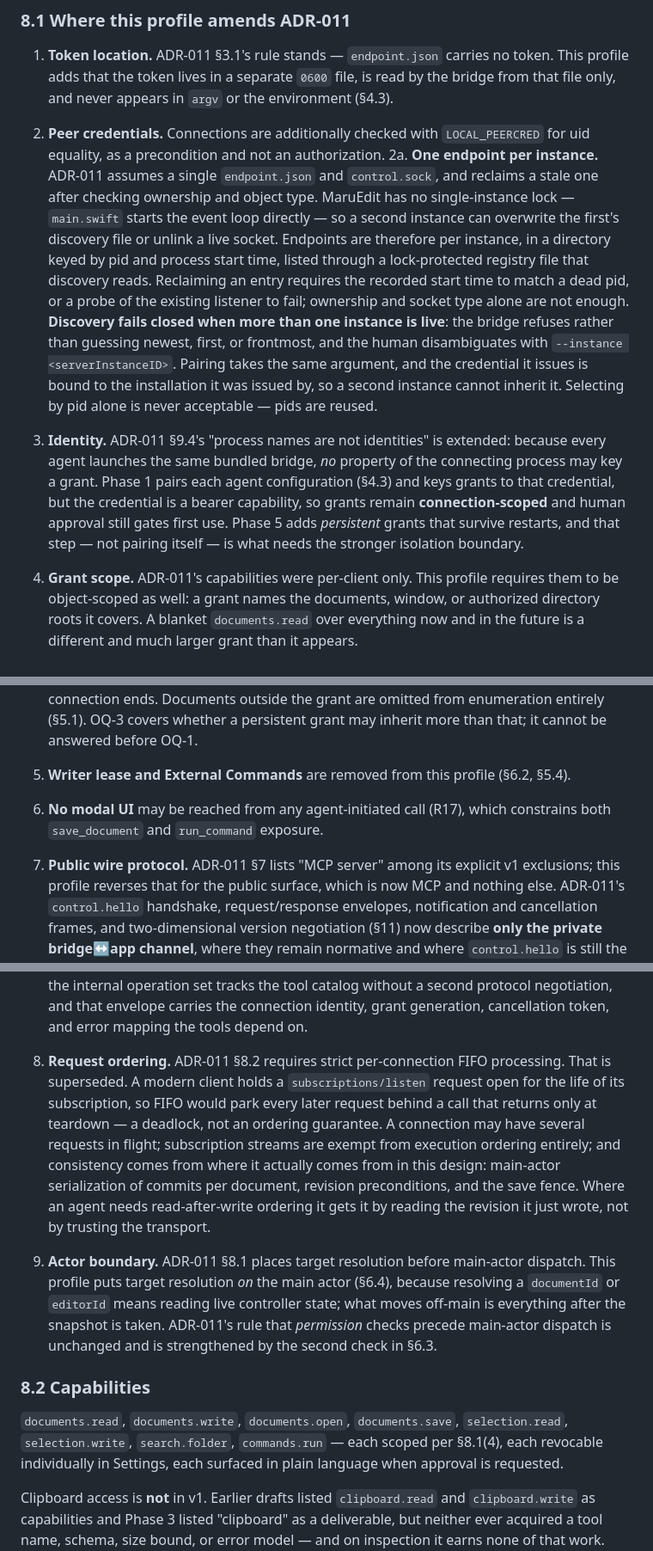
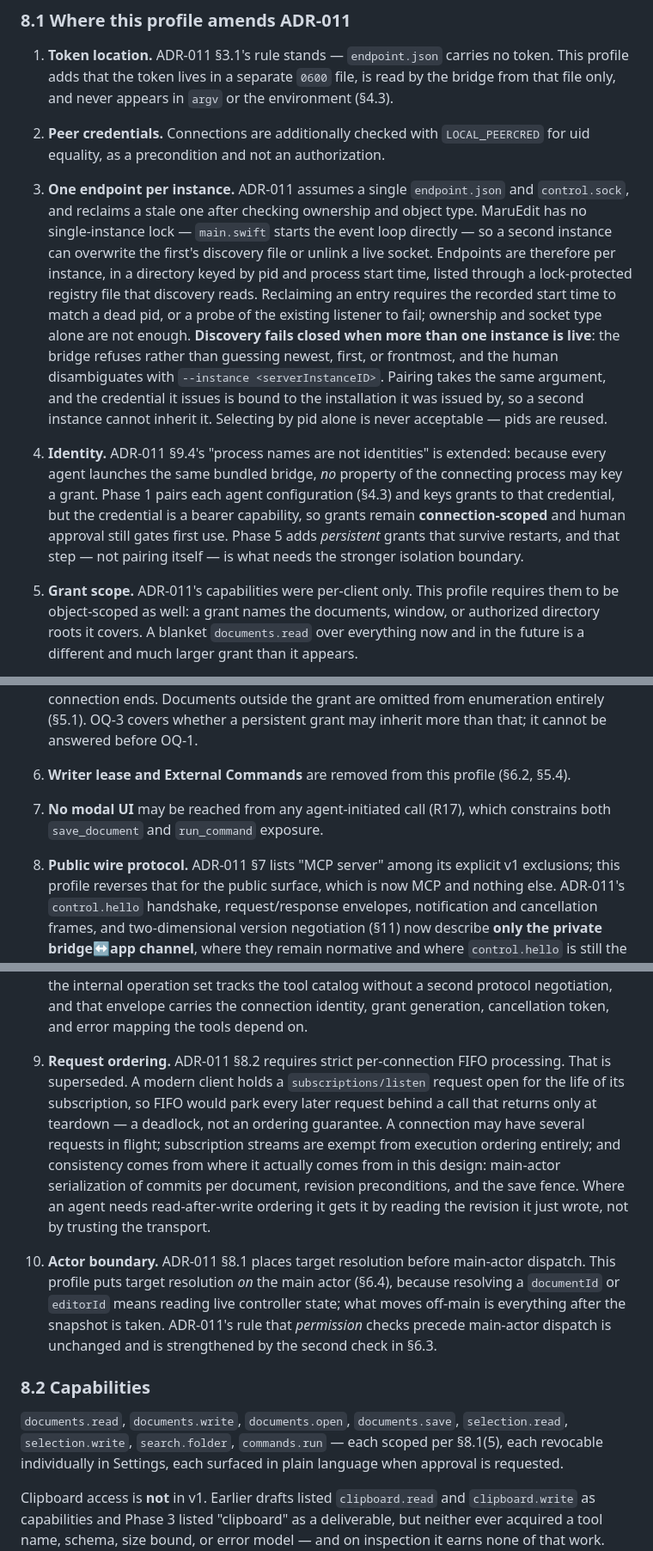
Before and after one commit to tosnetwork/maruedit, a Markdown page: docs/adr-012-ai-agent-automation.md, 3 parts joined by grey strips. Shown at 86% size. GitHub-like rendering.

Commit message:
docs: renumber the ADR-011 amendment list after the ordering entry was added
Inserting the request-ordering amendment left the list numbered 1, 2, 2a, 3 and
left three cross-references pointing at the wrong entry.

Co-Authored-By: Claude Opus 5 (1M context) <noreply@anthropic.com>

```diff
--- a/docs/adr-012-ai-agent-automation.md
+++ b/docs/adr-012-ai-agent-automation.md
@@ -1244,7 +1244,7 @@ ADR-011 §9 and §16 carry over in full and are not restated here.
 2. **Peer credentials.** Connections are additionally checked with
    `LOCAL_PEERCRED` for uid equality, as a precondition and not an
    authorization.
-2a. **One endpoint per instance.** ADR-011 assumes a single `endpoint.json` and
+3. **One endpoint per instance.** ADR-011 assumes a single `endpoint.json` and
    `control.sock`, and reclaims a stale one after checking ownership and object
    type. MaruEdit has no single-instance lock — `main.swift` starts the event
    loop directly — so a second instance can overwrite the first's discovery file
@@ -1259,7 +1259,7 @@ ADR-011 §9 and §16 carry over in full and are not restated here.
    credential it issues is bound to the installation it was issued by, so a
    second instance cannot inherit it. Selecting by pid alone is never
    acceptable — pids are reused.
-3. **Identity.** ADR-011 §9.4's "process names are not identities" is extended:
+4. **Identity.** ADR-011 §9.4's "process names are not identities" is extended:
    because every agent launches the same bundled bridge, *no* property of the
    connecting process may key a grant. Phase 1 pairs each agent configuration
    (§4.3) and keys grants to that credential, but the credential is a bearer
@@ -1267,7 +1267,7 @@ ADR-011 §9 and §16 carry over in full and are not restated here.
    gates first use. Phase 5 adds *persistent* grants that survive restarts, and
    that step — not pairing itself — is what needs the stronger isolation
    boundary.
-4. **Grant scope.** ADR-011's capabilities were per-client only. This profile
+5. **Grant scope.** ADR-011's capabilities were per-client only. This profile
    requires them to be object-scoped as well: a grant names the documents,
    window, or authorized directory roots it covers. A blanket `documents.read`
    over everything now and in the future is a different and much larger grant
@@ -1284,11 +1284,11 @@ ADR-011 §9 and §16 carry over in full and are not restated here.
    lapses when the connection ends. Documents outside the grant are omitted from
    enumeration entirely (§5.1). OQ-3 covers whether a persistent grant may
    inherit more than that; it cannot be answered before OQ-1.
-5. **Writer lease and External Commands** are removed from this profile (§6.2,
+6. **Writer lease and External Commands** are removed from this profile (§6.2,
    §5.4).
-6. **No modal UI** may be reached from any agent-initiated call (R17), which
+7. **No modal UI** may be reached from any agent-initiated call (R17), which
    constrains both `save_document` and `run_command` exposure.
-7. **Public wire protocol.** ADR-011 §7 lists "MCP server" among its explicit v1
+8. **Public wire protocol.** ADR-011 §7 lists "MCP server" among its explicit v1
    exclusions; this profile reverses that for the public surface, which is now
    MCP and nothing else. ADR-011's `control.hello` handshake, request/response
    envelopes, notification and cancellation frames, and two-dimensional version
@@ -1307,7 +1307,7 @@ ADR-011 §9 and §16 carry over in full and are not restated here.
    second protocol negotiation, and that envelope carries the connection
    identity, grant generation, cancellation token, and error mapping the tools
    depend on.
-8. **Request ordering.** ADR-011 §8.2 requires strict per-connection FIFO
+9. **Request ordering.** ADR-011 §8.2 requires strict per-connection FIFO
    processing. That is superseded. A modern client holds a
    `subscriptions/listen` request open for the life of its subscription, so
    FIFO would park every later request behind a call that returns only at
@@ -1318,7 +1318,7 @@ ADR-011 §9 and §16 carry over in full and are not restated here.
    preconditions, and the save fence. Where an agent needs read-after-write
    ordering it gets it by reading the revision it just wrote, not by trusting
    the transport.
-9. **Actor boundary.** ADR-011 §8.1 places target resolution before main-actor
+10. **Actor boundary.** ADR-011 §8.1 places target resolution before main-actor
    dispatch. This profile puts target resolution *on* the main actor (§6.4),
    because resolving a `documentId` or `editorId` means reading live controller
    state; what moves off-main is everything after the snapshot is taken.
@@ -1329,7 +1329,7 @@ ADR-011 §9 and §16 carry over in full and are not restated here.
 
 `documents.read`, `documents.write`, `documents.open`, `documents.save`,
 `selection.read`, `selection.write`, `search.folder`, `commands.run` — each
-scoped per §8.1(4), each revocable individually in Settings, each surfaced in
+scoped per §8.1(5), each revocable individually in Settings, each surfaced in
 plain language when approval is requested.
 
 Clipboard access is **not** in v1. Earlier drafts listed `clipboard.read` and
```
Also changed, not shown: other parts of docs/adr-012-ai-agent-automation.md (+2 -2 lines).
